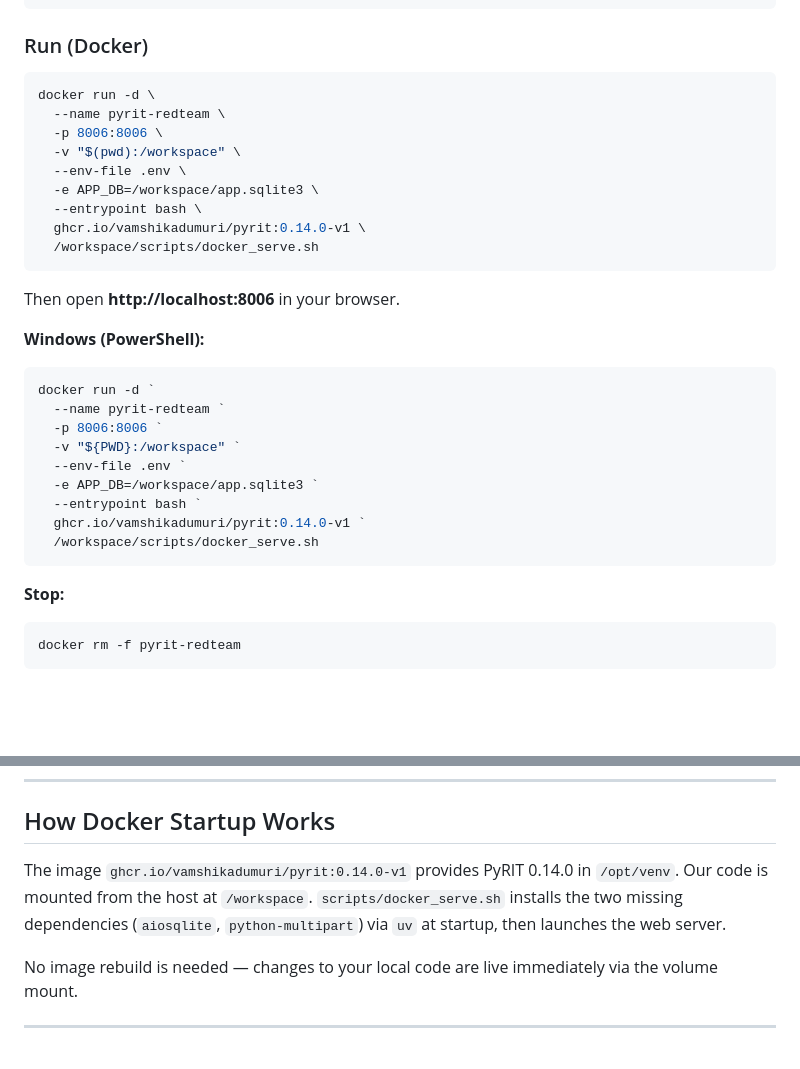
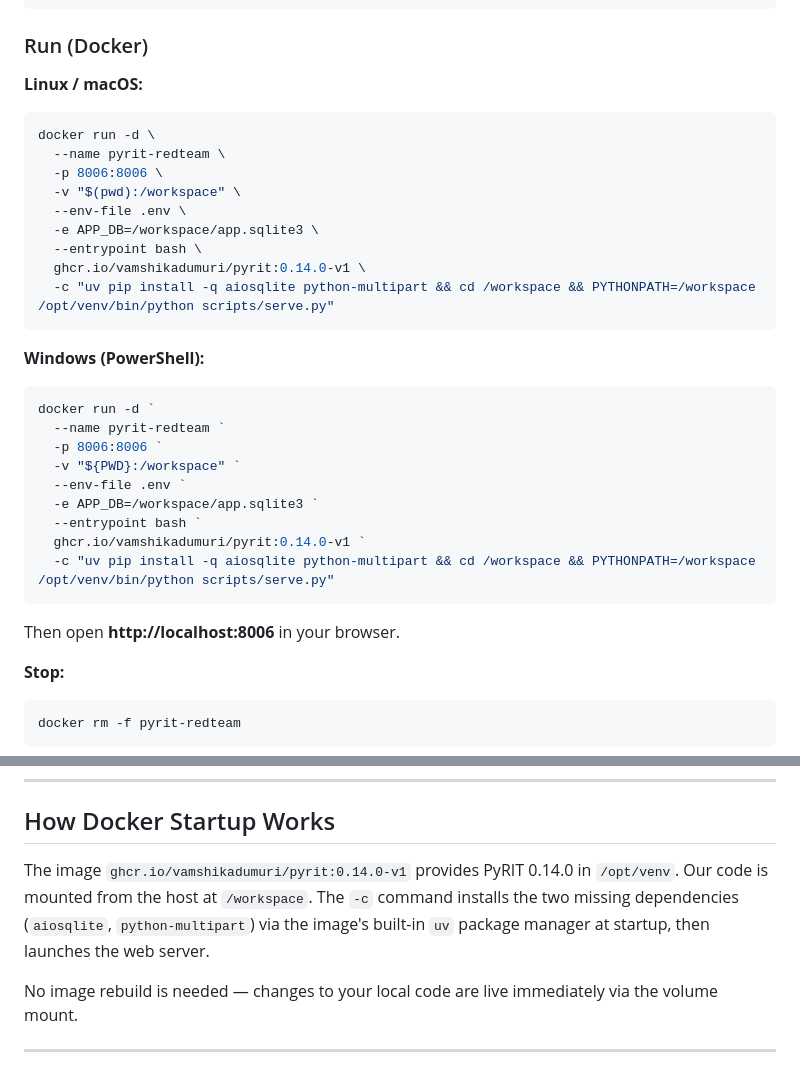
Before and after one commit to vamshikadumuri/pyrit-redteaming-claude, a Markdown page: README.md, 2 parts joined by grey strips. Drawn GitHub-style; blank space fills up the shorter version.

Commit message:
docs: simplify Docker run command — no script file needed
Inline the two-dependency install into the docker run -c flag.
Removes the scripts/docker_serve.sh dependency from the README.

Co-Authored-By: Claude Sonnet 4.6 <noreply@anthropic.com>

````diff
--- a/README.md
+++ b/README.md
@@ -29,6 +29,7 @@ JUDGE_LLM_API_KEY=sk-...
 
 ### Run (Docker)
 
+**Linux / macOS:**
 ```bash
 docker run -d \
   --name pyrit-redteam \
@@ -38,10 +39,8 @@ docker run -d \
   -e APP_DB=/workspace/app.sqlite3 \
   --entrypoint bash \
   ghcr.io/vamshikadumuri/pyrit:0.14.0-v1 \
-  /workspace/scripts/docker_serve.sh
+  -c "uv pip install -q aiosqlite python-multipart && cd /workspace && PYTHONPATH=/workspace /opt/venv/bin/python scripts/serve.py"
 ```
-
-Then open **http://localhost:8006** in your browser.
 
 **Windows (PowerShell):**
 ```powershell
@@ -53,8 +52,10 @@ docker run -d `
   -e APP_DB=/workspace/app.sqlite3 `
   --entrypoint bash `
   ghcr.io/vamshikadumuri/pyrit:0.14.0-v1 `
-  /workspace/scripts/docker_serve.sh
+  -c "uv pip install -q aiosqlite python-multipart && cd /workspace && PYTHONPATH=/workspace /opt/venv/bin/python scripts/serve.py"
 ```
+
+Then open **http://localhost:8006** in your browser.
 
 **Stop:**
 ```bash
@@ -157,7 +158,7 @@ docker exec pyrit-redteam bash -c \
 
 ## How Docker Startup Works
 
-The image `ghcr.io/vamshikadumuri/pyrit:0.14.0-v1` provides PyRIT 0.14.0 in `/opt/venv`. Our code is mounted from the host at `/workspace`. `scripts/docker_serve.sh` installs the two missing dependencies (`aiosqlite`, `python-multipart`) via `uv` at startup, then launches the web server.
+The image `ghcr.io/vamshikadumuri/pyrit:0.14.0-v1` provides PyRIT 0.14.0 in `/opt/venv`. Our code is mounted from the host at `/workspace`. The `-c` command installs the two missing dependencies (`aiosqlite`, `python-multipart`) via the image's built-in `uv` package manager at startup, then launches the web server.
 
 No image rebuild is needed — changes to your local code are live immediately via the volume mount.
 
````
